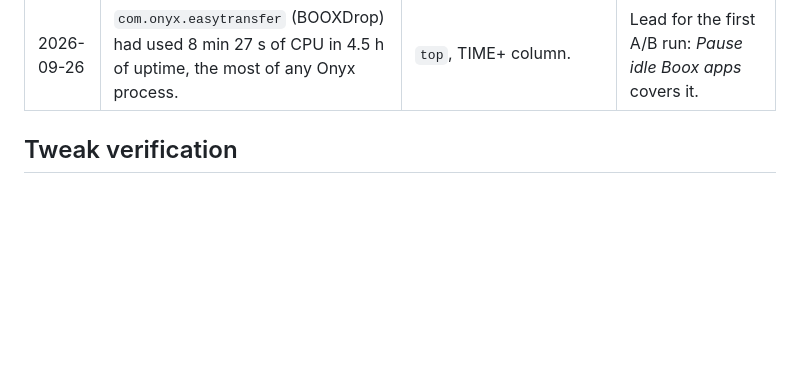
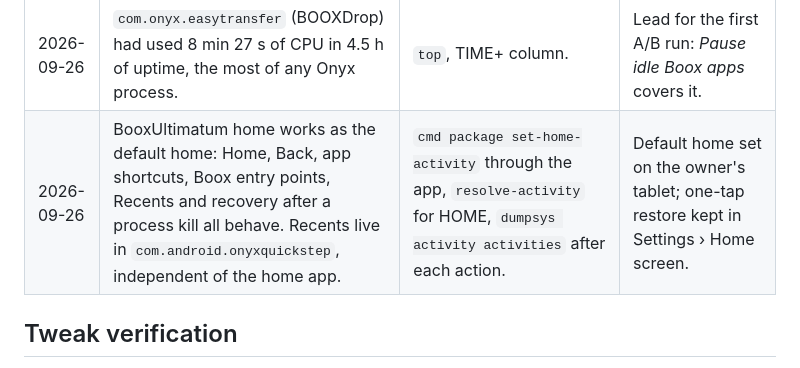
Before and after one commit to huuunleashed/BooxUltimatum, a Markdown page: knowledge/experiments.md, the part around the change. GitHub-like rendering; blank space fills up the shorter version.

```diff
--- a/knowledge/experiments.md
+++ b/knowledge/experiments.md
@@ -31,6 +31,7 @@ The in-app battery log (Battery › Battery log) now records light samples every
 | 2026-09-26 | Re-scheduling an inexact repeating alarm restarts its countdown, so scheduling on every app open could keep the log from ever sampling. | `dumpsys alarm` before and after opening the app. | The log alarm is only set when absent (and always after boot or update). |
 | 2026-09-26 | USB power from a PC reports as a wall charger (`AC`) on this firmware. | Battery › Readings while plugged into the PC. | The "stays awake while plugged in" note covers every power source. |
 | 2026-09-26 | `com.onyx.easytransfer` (BOOXDrop) had used 8 min 27 s of CPU in 4.5 h of uptime, the most of any Onyx process. | `top`, TIME+ column. | Lead for the first A/B run: *Pause idle Boox apps* covers it. |
+| 2026-09-26 | BooxUltimatum home works as the default home: Home, Back, app shortcuts, Boox entry points, Recents and recovery after a process kill all behave. Recents live in `com.android.onyxquickstep`, independent of the home app. | `cmd package set-home-activity` through the app, `resolve-activity` for HOME, `dumpsys activity activities` after each action. | Default home set on the owner's tablet; one-tap restore kept in Settings › Home screen. |
 
 ## Tweak verification
 
```
Also changed, not shown: README.md (+12 -2 lines), docs/05-launcher.md (+11 -1 lines).
